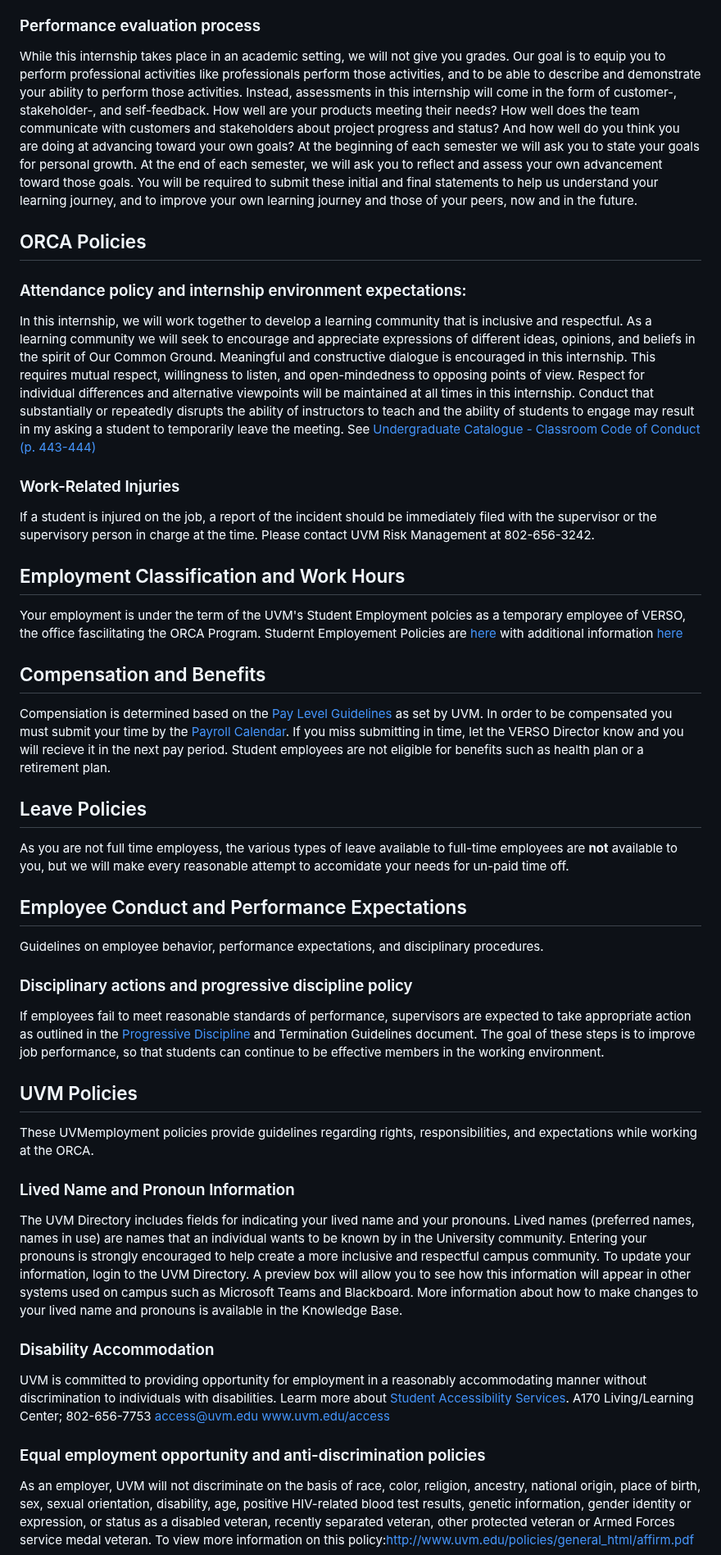
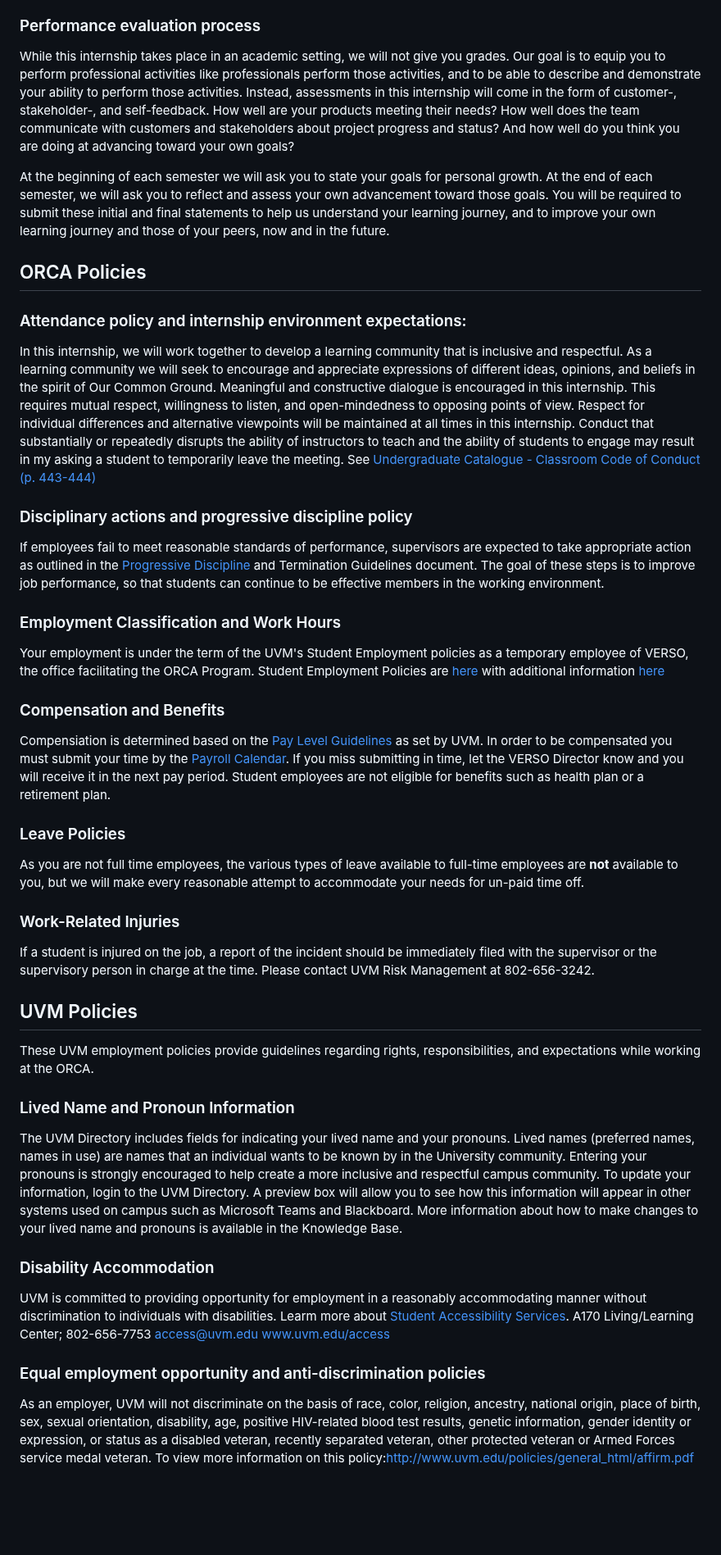
Before and after one commit to VERSO-UVM/ORCA, a Markdown page: ORCA_Handbook.md, the part around one of its changes. Shown at 82% size. Rendered like a GitHub page; blank space fills up the shorter version.

```diff
--- a/ORCA_Handbook.md
+++ b/ORCA_Handbook.md
@@ -91,47 +121,53 @@ Marketing
 are expected to set explicit expectations on this matter.
 
 ### Performance evaluation process
+
 While this internship takes place in an academic setting, we will not give you grades. Our goal is to equip you to perform professional activities like professionals perform those activities, and to be able to describe and demonstrate your ability to perform those activities.
 Instead, assessments in this internship will come in the form of customer-, stakeholder-, and self-feedback. How well are your products meeting their needs? How well does the team communicate with customers and stakeholders about project progress and status? And how well do you think you are doing at advancing toward your own goals?
+
 At the beginning of each semester we will ask you to state your goals for personal growth. At the end of each semester, we will ask you to reflect and assess your own advancement toward those goals. You will be required to submit these initial and final statements to help us understand your learning journey, and to improve your own learning journey and those of your peers, now and in the future.
 
 ## ORCA Policies
 
 ### Attendance policy and internship environment expectations:
+
 In this internship, we will work together to develop a learning community that is inclusive and respectful. As a learning community we will seek to encourage and appreciate expressions of different ideas, opinions, and beliefs in the spirit of Our Common Ground. Meaningful and constructive dialogue is encouraged in this internship. This requires mutual respect, willingness to listen, and open-mindedness to opposing points of view. Respect for individual differences and alternative viewpoints will be maintained at all times in this internship. Conduct that substantially or repeatedly disrupts the ability of instructors to teach and the ability of students to engage may result in my asking a student to temporarily leave the meeting. See [Undergraduate Catalogue - Classroom Code of Conduct (p. 443-444)](https://catalogue.uvm.edu/undergraduate/academicinfo/rightsandresponsibilities/)
 
+### Disciplinary actions and progressive discipline policy
+
+If employees fail to meet reasonable standards of performance, supervisors are expected to take appropriate action as outlined in the [Progressive Discipline](https://www.uvm.edu/sites/default/files/UVM-Student-Employment-Office/Progressive_Discipline_guidelines.pdf) and Termination Guidelines document. The goal of these steps is to improve job performance, so that students can continue to be effective members in the working environment.
+
+### Employment Classification and Work Hours
+
+Your employment is under the term of the UVM's Student Employment policies as a temporary employee of VERSO, the office facilitating the ORCA Program. Student Employment Policies are [here](https://www.uvm.edu/sites/default/files/UVM-Policies/policies/ug_employ.pdf) with additional information [here](https://www.uvm.edu/sites/default/files/UVM-Student-Employment-Office/Find%20a%20Job/SEO_Handbook_2023.pdf)
+
+### Compensation and Benefits
+
+Compensiation is determined based on the [Pay Level Guidelines](https://www.uvm.edu/sites/default/files/UVM-Student-Employment-Office/Supervisor%20Tool%20Kit/Pay_Levels_May_2023-May_2024_and_Provosts_Memo.pdf) as set by UVM.  In order to be compensated you must submit your time by the [Payroll Calendar](https://www.uvm.edu/finance/payroll-schedule). If you miss submitting in time, let the VERSO Director know and you will receive it in the next pay period. Student employees are not eligible for benefits such as health plan or a retirement plan.
+
+### Leave Policies
+
+As you are not full time employees, the various types of leave available to full-time employees are **not** available to you, but we will make every reasonable attempt to accommodate your needs for un-paid time off.
 
 ### Work-Related Injuries
+
 If a student is injured on the job, a report of the incident should be immediately filed with the supervisor or the supervisory person in charge at the time. Please contact UVM Risk Management at 802-656-3242.
 
-## Employment Classification and Work Hours
-Your employment is under the term of the UVM's Student Employment polcies as a temporary employee of VERSO, the office fascilitating the ORCA Program. Studernt Employement Policies are [here](https://www.uvm.edu/sites/default/files/UVM-Policies/policies/ug_employ.pdf) with additional information [here](https://www.uvm.edu/sites/default/files/UVM-Student-Employment-Office/Find%20a%20Job/SEO_Handbook_2023.pdf)
+## UVM Policies
 
-## Compensation and Benefits
-Compensiation is determined based on the [Pay Level Guidelines](https://www.uvm.edu/sites/default/files/UVM-Student-Employment-Office/Supervisor%20Tool%20Kit/Pay_Levels_May_2023-May_2024_and_Provosts_Memo.pdf) as set by UVM.  In order to be compensated you must submit your time by the [Payroll Calendar](https://www.uvm.edu/finance/payroll-schedule). If you miss submitting in time, let the VERSO Director know and you will recieve it in the next pay period. Student employees are not eligible for benefits such as health plan or a retirement plan.
-
-## Leave Policies
-As you are not full time employess, the various types of leave available to full-time employees are **not** available to you, but we will make every reasonable attempt to accomidate your needs for un-paid time off.
-
-
-## Employee Conduct and Performance Expectations
-Guidelines on employee behavior, performance expectations, and disciplinary procedures.
-
-
-### Disciplinary actions and progressive discipline policy
-If employees fail to meet reasonable standards of performance, supervisors are expected to take appropriate action as outlined in the [Progressive Discipline](https://www.uvm.edu/sites/default/files/UVM-Student-Employment-Office/Progressive_Discipline_guidelines.pdf) and Termination Guidelines document. The goal of these steps is to improve job performance, so that students can continue to be effective members in the working environment.
-
-## UVM Policies
-These UVMemployment policies provide guidelines regarding rights, responsibilities, and expectations while working at the ORCA.
+These UVM employment policies provide guidelines regarding rights, responsibilities, and expectations while working at the ORCA.
 
 ### Lived Name and Pronoun Information
+
 The UVM Directory includes fields for indicating your lived name and your pronouns. Lived names (preferred names, names in use) are names that an individual wants to be known by in the University community. Entering your pronouns is strongly encouraged to help create a more inclusive and respectful campus community. To update your information, login to the UVM Directory. A preview box will allow you to see how this information will appear in other systems used on campus such as Microsoft Teams and Blackboard. More information about how to make changes to your lived name and pronouns is available in the Knowledge Base.
 
 ### Disability Accommodation
+
 UVM is committed to providing opportunity for employment in a reasonably accommodating manner without discrimination to individuals with disabilities. Learm more about [Student Accessibility Services](https://www.uvm.edu/academicsuccess/student_accessibility_services).
 A170 Living/Learning Center; 802-656-7753 access@uvm.edu www.uvm.edu/access
 
 ###  Equal employment opportunity and anti-discrimination policies
+
 As an employer, UVM will not discriminate on the basis of race, color, religion, ancestry, national origin, place of birth, sex, sexual orientation, disability, age, positive HIV-related blood test results, genetic information, gender identity or expression, or status as a disabled veteran, recently separated veteran, other protected veteran or Armed Forces service medal veteran. To view more information on this policy:[http://www.uvm.edu/policies/general_html/affirm.pdf](http://www.uvm.edu/policies/general_html/affirm.pdf)
 
 ### Sexual Harassment and workplace conduct policies
```
Also changed, not shown: other parts of ORCA_Handbook.md (+91 -42 lines).
